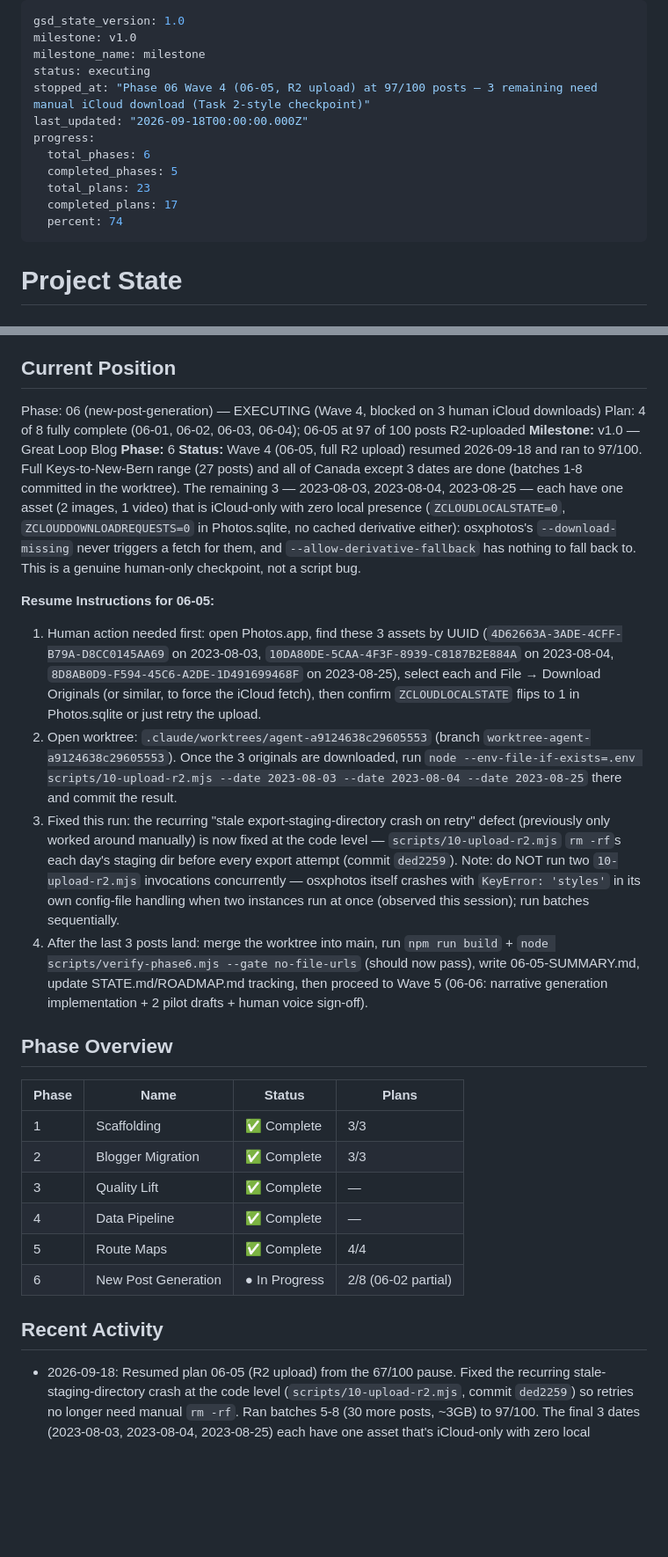
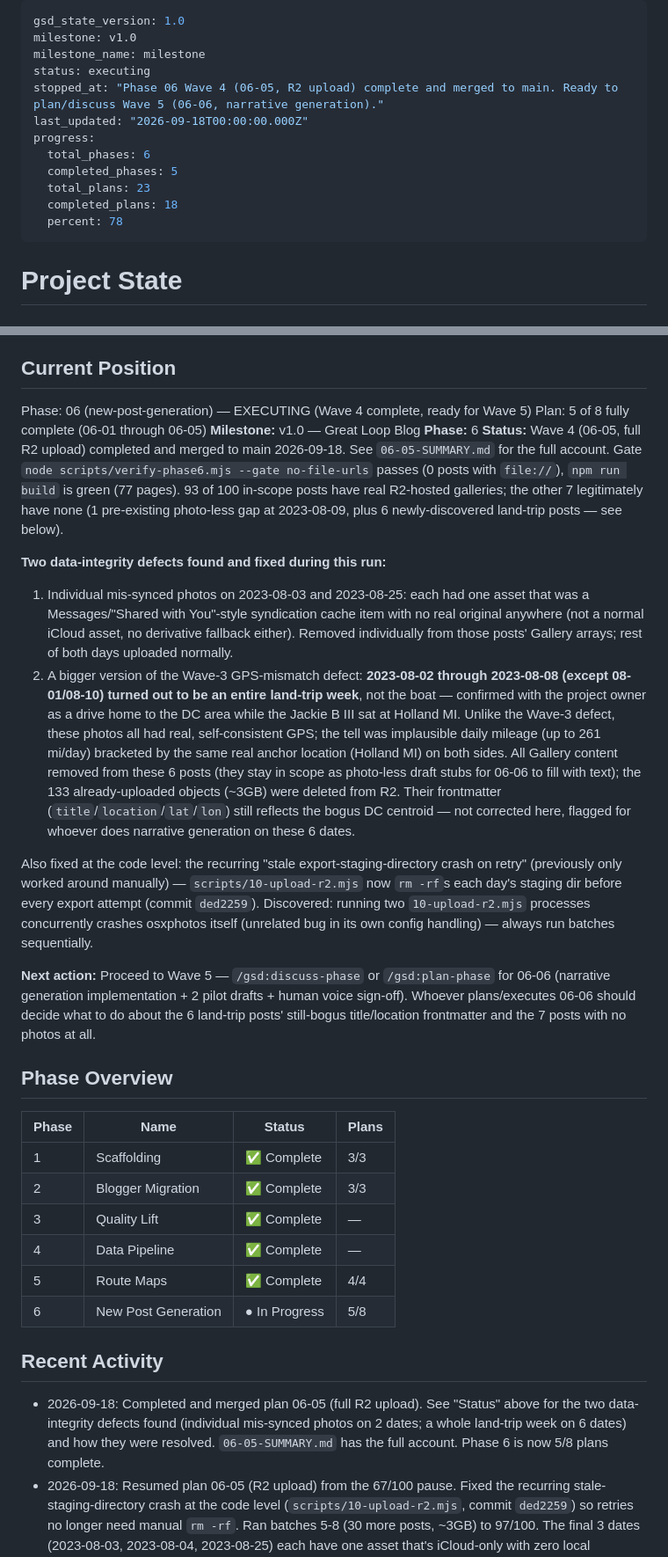
Before and after one commit to ZoomMimi/jackieb3, a Markdown page: .planning/STATE.md, 2 parts joined by grey strips. Shown at 88% size. Drawn GitHub-style; blank space fills up the shorter version.

Commit message:
docs(state): close out phase 6 wave 4 (06-05 complete), ready for wave 5
Co-Authored-By: Claude Sonnet 5 <noreply@anthropic.com>

```diff
--- a/.planning/STATE.md
+++ b/.planning/STATE.md
@@ -3,14 +3,14 @@ gsd_state_version: 1.0
 milestone: v1.0
 milestone_name: milestone
 status: executing
-stopped_at: "Phase 06 Wave 4 (06-05, R2 upload) at 97/100 posts — 3 remaining need manual iCloud download (Task 2-style checkpoint)"
+stopped_at: "Phase 06 Wave 4 (06-05, R2 upload) complete and merged to main. Ready to plan/discuss Wave 5 (06-06, narrative generation)."
 last_updated: "2026-09-18T00:00:00.000Z"
 progress:
   total_phases: 6
   completed_phases: 5
   total_plans: 23
-  completed_plans: 17
-  percent: 74
+  completed_plans: 18
+  percent: 78
 ---
 
 # Project State
@@ -24,17 +24,19 @@ See: .planning/PROJECT.md (updated 2026-03-23)
 
 ## Current Position
 
-Phase: 06 (new-post-generation) — EXECUTING (Wave 4, blocked on 3 human iCloud downloads)
-Plan: 4 of 8 fully complete (06-01, 06-02, 06-03, 06-04); 06-05 at 97 of 100 posts R2-uploaded
+Phase: 06 (new-post-generation) — EXECUTING (Wave 4 complete, ready for Wave 5)
+Plan: 5 of 8 fully complete (06-01 through 06-05)
 **Milestone:** v1.0 — Great Loop Blog
 **Phase:** 6
-**Status:** Wave 4 (06-05, full R2 upload) resumed 2026-09-18 and ran to 97/100. Full Keys-to-New-Bern range (27 posts) and all of Canada except 3 dates are done (batches 1-8 committed in the worktree). The remaining 3 — 2023-08-03, 2023-08-04, 2023-08-25 — each have one asset (2 images, 1 video) that is iCloud-only with zero local presence (`ZCLOUDLOCALSTATE=0`, `ZCLOUDDOWNLOADREQUESTS=0` in Photos.sqlite, no cached derivative either): osxphotos's `--download-missing` never triggers a fetch for them, and `--allow-derivative-fallback` has nothing to fall back to. This is a genuine human-only checkpoint, not a script bug.
+**Status:** Wave 4 (06-05, full R2 upload) completed and merged to main 2026-09-18. See `06-05-SUMMARY.md` for the full account. Gate `node scripts/verify-phase6.mjs --gate no-file-urls` passes (0 posts with `file://`), `npm run build` is green (77 pages). 93 of 100 in-scope posts have real R2-hosted galleries; the other 7 legitimately have none (1 pre-existing photo-less gap at 2023-08-09, plus 6 newly-discovered land-trip posts — see below).
 
-**Resume Instructions for 06-05:**
-1. Human action needed first: open Photos.app, find these 3 assets by UUID (`4D62663A-3ADE-4CFF-B79A-D8CC0145AA69` on 2023-08-03, `10DA80DE-5CAA-4F3F-8939-C8187B2E884A` on 2023-08-04, `8D8AB0D9-F594-45C6-A2DE-1D491699468F` on 2023-08-25), select each and File → Download Originals (or similar, to force the iCloud fetch), then confirm `ZCLOUDLOCALSTATE` flips to 1 in Photos.sqlite or just retry the upload.
-2. Open worktree: `.claude/worktrees/agent-a9124638c29605553` (branch `worktree-agent-a9124638c29605553`). Once the 3 originals are downloaded, run `node --env-file-if-exists=.env scripts/10-upload-r2.mjs --date 2023-08-03 --date 2023-08-04 --date 2023-08-25` there and commit the result.
-3. Fixed this run: the recurring "stale export-staging-directory crash on retry" defect (previously only worked around manually) is now fixed at the code level — `scripts/10-upload-r2.mjs` `rm -rf`s each day's staging dir before every export attempt (commit `ded2259`). Note: do NOT run two `10-upload-r2.mjs` invocations concurrently — osxphotos itself crashes with `KeyError: 'styles'` in its own config-file handling when two instances run at once (observed this session); run batches sequentially.
-4. After the last 3 posts land: merge the worktree into main, run `npm run build` + `node scripts/verify-phase6.mjs --gate no-file-urls` (should now pass), write 06-05-SUMMARY.md, update STATE.md/ROADMAP.md tracking, then proceed to Wave 5 (06-06: narrative generation implementation + 2 pilot drafts + human voice sign-off).
+**Two data-integrity defects found and fixed during this run:**
+1. Individual mis-synced photos on 2023-08-03 and 2023-08-25: each had one asset that was a Messages/"Shared with You"-style syndication cache item with no real original anywhere (not a normal iCloud asset, no derivative fallback either). Removed individually from those posts' Gallery arrays; rest of both days uploaded normally.
+2. A bigger version of the Wave-3 GPS-mismatch defect: **2023-08-02 through 2023-08-08 (except 08-01/08-10) turned out to be an entire land-trip week**, not the boat — confirmed with the project owner as a drive home to the DC area while the Jackie B III sat at Holland MI. Unlike the Wave-3 defect, these photos all had real, self-consistent GPS; the tell was implausible daily mileage (up to 261 mi/day) bracketed by the same real anchor location (Holland MI) on both sides. All Gallery content removed from these 6 posts (they stay in scope as photo-less draft stubs for 06-06 to fill with text); the 133 already-uploaded objects (~3GB) were deleted from R2. Their frontmatter (`title`/`location`/`lat`/`lon`) still reflects the bogus DC centroid — not corrected here, flagged for whoever does narrative generation on these 6 dates.
+
+Also fixed at the code level: the recurring "stale export-staging-directory crash on retry" (previously only worked around manually) — `scripts/10-upload-r2.mjs` now `rm -rf`s each day's staging dir before every export attempt (commit `ded2259`). Discovered: running two `10-upload-r2.mjs` processes concurrently crashes osxphotos itself (unrelated bug in its own config handling) — always run batches sequentially.
+
+**Next action:** Proceed to Wave 5 — `/gsd:discuss-phase` or `/gsd:plan-phase` for 06-06 (narrative generation implementation + 2 pilot drafts + human voice sign-off). Whoever plans/executes 06-06 should decide what to do about the 6 land-trip posts' still-bogus title/location frontmatter and the 7 posts with no photos at all.
 
 ## Phase Overview
 
@@ -45,10 +47,11 @@ Plan: 4 of 8 fully complete (06-01, 06-02, 06-03, 06-04); 06-05 at 97 of 100 pos
 | 3 | Quality Lift | ✅ Complete | — |
 | 4 | Data Pipeline | ✅ Complete | — |
 | 5 | Route Maps | ✅ Complete | 4/4 |
-| 6 | New Post Generation | ● In Progress | 2/8 (06-02 partial) |
+| 6 | New Post Generation | ● In Progress | 5/8 |
 
 ## Recent Activity
 
+- 2026-09-18: Completed and merged plan 06-05 (full R2 upload). See "Status" above for the two data-integrity defects found (individual mis-synced photos on 2 dates; a whole land-trip week on 6 dates) and how they were resolved. `06-05-SUMMARY.md` has the full account. Phase 6 is now 5/8 plans complete.
 - 2026-09-18: Resumed plan 06-05 (R2 upload) from the 67/100 pause. Fixed the recurring stale-staging-directory crash at the code level (`scripts/10-upload-r2.mjs`, commit `ded2259`) so retries no longer need manual `rm -rf`. Ran batches 5-8 (30 more posts, ~3GB) to 97/100. The final 3 dates (2023-08-03, 2023-08-04, 2023-08-25) each have one asset that's iCloud-only with zero local presence — not even a cached derivative — so neither `--download-missing` nor `--allow-derivative-fallback` can resolve them; this needs the user to manually force-download the specific originals in Photos.app before the last retry. Also found (the hard way): running two `10-upload-r2.mjs` processes concurrently crashes osxphotos itself (`KeyError: 'styles'` in its own config handling) — batches must run sequentially.
 - 2026-08-09: R2 bucket provisioned (`jackieb3-photos`, credentials smoke-tested — Wave 2 complete). Wave 3 (06-04) ran the R2 pilot on 2 voyage days and caught a real data-quality defect during human review: 2 of 19 photos on 2024-04-13 (and 4 of 14 on 2023-07-16) were not actually from that voyage day — they matched by calendar timestamp only, with no GPS confirming location. Root cause: these ~101 new Phase 6 days never went through the manual photo-curation step (`photo-viewer.mjs`) that 87 other voyage days already had. Scope check found 57 of 101 in-scope days affected, 181 no-GPS photos total, 0 days would go empty if excluded. Fixed at the source: `scripts/10-upload-r2.mjs` now default-excludes any Gallery UUID with null lat/lon before upload. Full run's scope is now 1,665 files (down from 1,846). Barbara will separately review the excluded no-GPS photos via `photo-viewer.mjs` later to add back any she recognizes as legitimate — not blocking the current phase. User declined the `--allow-derivative-fallback` option for the full upload (pilot had 100% export success).
 - 2026-08-01: Session resumed. Phase 06 execution paused waiting on the user to provision a Cloudflare R2 bucket + API token (plan 06-02's Task 2 blocking checkpoint) — this requires dashboard login and cannot be automated. 06-01 (foundation/stubs) and 06-03 (triage classifier, user approved the computed 64-full/36-transit split as-is) are both complete and merged to main. A tangent about hosting new photos via Blogger "mock pages" instead of R2 was raised and rejected (no bulk-upload API exists on Blogger, would abuse the legacy platform, and re-adds a dependency the project is migrating away from) — R2 remains the plan. Separately, a Stadia Maps "Professional" trial-ending email was resolved as no-action-needed: the site only uses free-tier-eligible basic map tiles, and the account reverts to Stadia's free plan automatically.
```
Also changed, not shown: other parts of .planning/STATE.md (+1 -1 lines), .planning/ROADMAP.md (+2 -2 lines).
